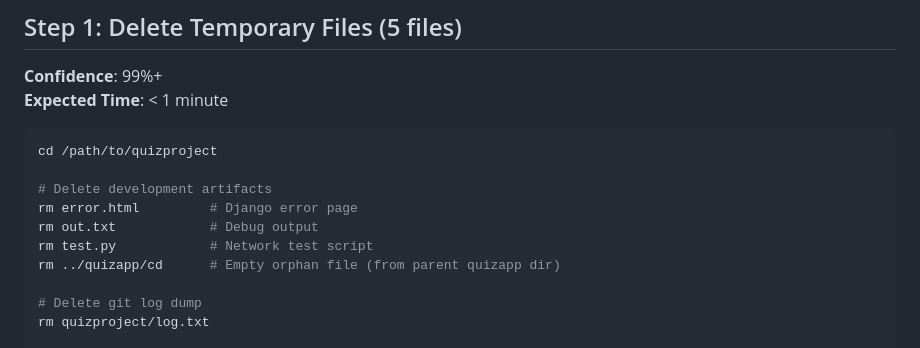
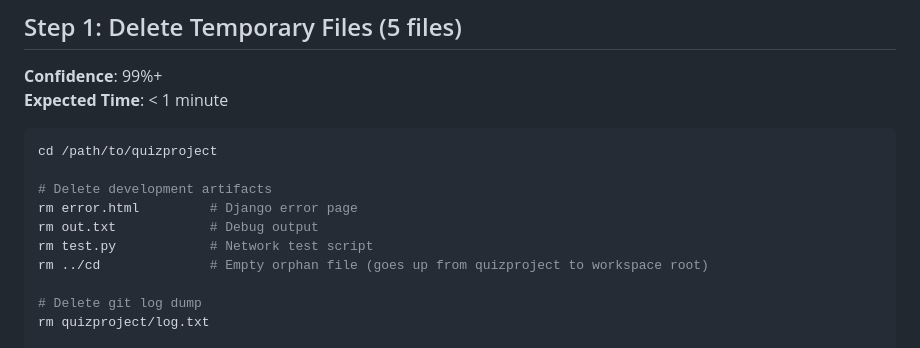
Before and after one commit to sid25489/quizapp, a Markdown page: CODEBASE_CLEANUP_REPORT.md, the part around the change. Drawn GitHub-style.

```diff
--- a/CODEBASE_CLEANUP_REPORT.md
+++ b/CODEBASE_CLEANUP_REPORT.md
@@ -425,7 +425,7 @@ cd /path/to/quizproject
 rm error.html         # Django error page
 rm out.txt            # Debug output
 rm test.py            # Network test script
-rm ../quizapp/cd      # Empty orphan file (from parent quizapp dir)
+rm ../cd              # Empty orphan file (goes up from quizproject to workspace root)
 
 # Delete git log dump
 rm quizproject/log.txt
```
Also changed, not shown: FIXES_APPLIED.md (+15 -9 lines).
